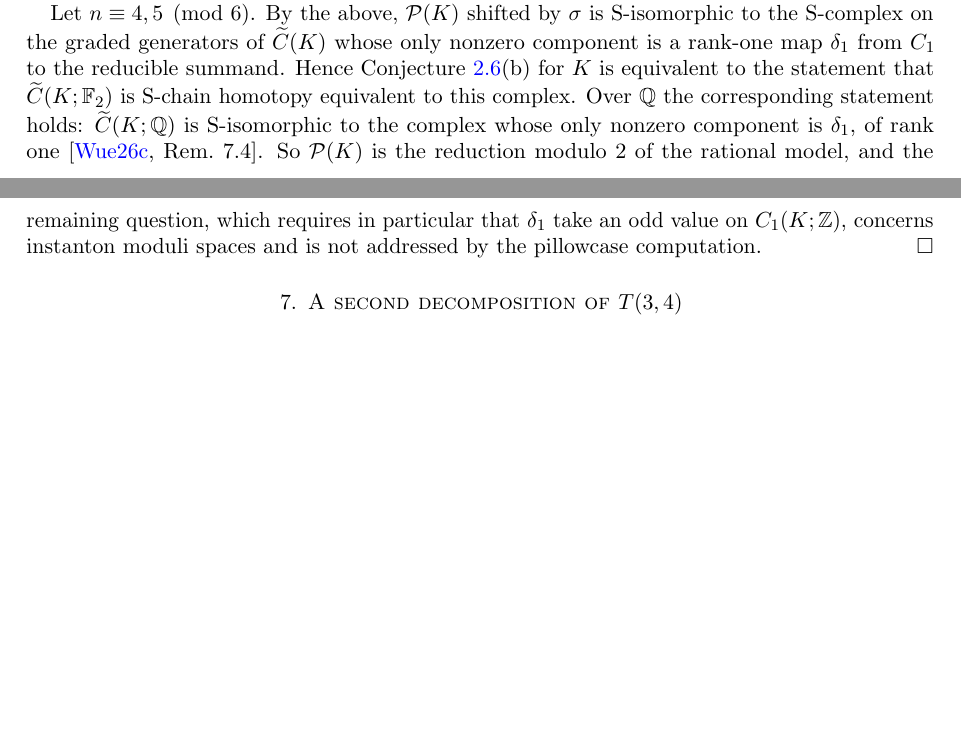
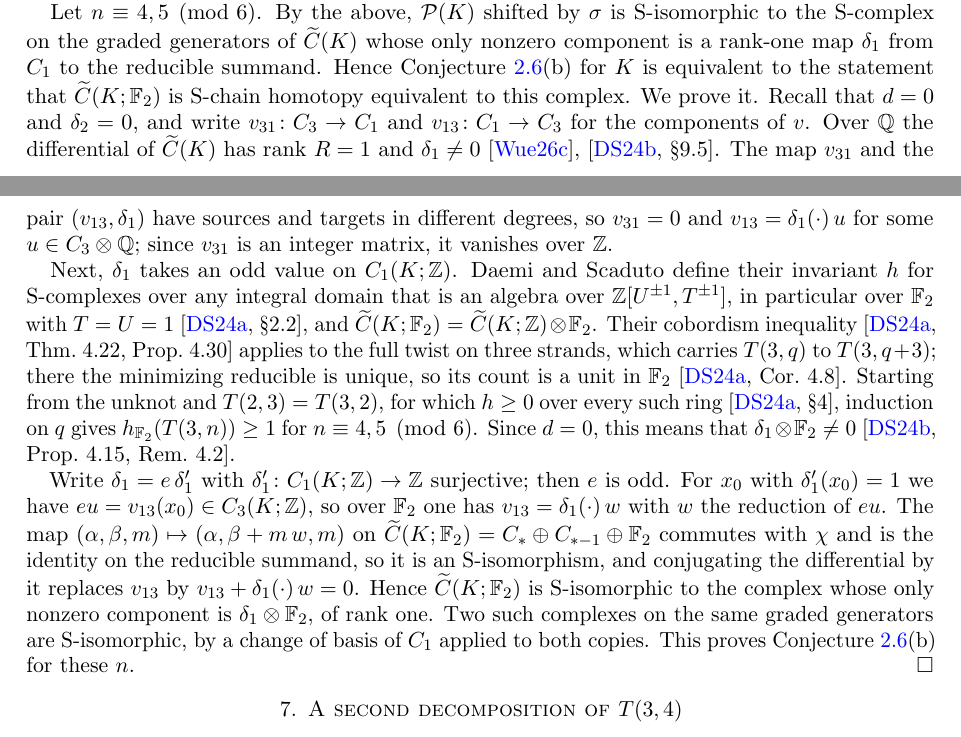
Before and after one commit to bwuebben/pillowcase-bounding-cochain, a LaTeX paper (paper5/main.tex, which reads paper5/sections/06_complex.tex): two parts of pages 34 and 35 of 40, joined at a grey line, cut so that both start at the same text, the shorter picture padded with empty space. Compiled offline with pdfLaTeX.

Commit message:
Paper 5: over F2 the pillowcase complex of every T(3,n) is S-chain homotopy equivalent to the singular instanton S-complex (Theorem 1.3, using a cobordism inequality of Daemi and Scaduto); papers 1, 2, 4 cite it

```diff
--- a/paper5/sections/06_complex.tex
+++ b/paper5/sections/06_complex.tex
@@ -462,9 +462,25 @@ and the isomorphism above is an S-isomorphism. This proves Conjecture~\ref{conj:
 Let $n\equiv4,5\pmod6$. By the above, $\pill(K)$ shifted by $\sigma$ is S-isomorphic to the S-complex on the graded
 generators of $\tC(K)$ whose only nonzero component is a rank-one map $\delta_1$ from $C_1$ to the reducible
 summand. Hence Conjecture~\ref{conj:pillow}(b) for $K$ is equivalent to the statement that $\tC(K;\F_2)$ is
-S-chain homotopy equivalent to this complex. Over $\Q$ the corresponding statement holds: $\tC(K;\Q)$ is
-S-isomorphic to the complex whose only nonzero component is $\delta_1$, of rank one~\cite[Rem.~7.4]{W26}. So
-$\pill(K)$ is the reduction modulo $2$ of the rational model, and the remaining question, which requires in
-particular that $\delta_1$ take an odd value on $C_1(K;\Z)$, concerns instanton moduli spaces and is not addressed
-by the pillowcase computation.
+S-chain homotopy equivalent to this complex. We prove it. Recall
+that $d=0$ and $\delta_2=0$, and write $v_{31}\colon C_3\to C_1$ and $v_{13}\colon C_1\to C_3$ for the components of $v$. Over
+$\Q$ the differential of $\tC(K)$ has rank $R=1$ and $\delta_1\neq0$~\cite{W26},~\cite[\S9.5]{DSEquiv}. The map $v_{31}$ and the pair
+$(v_{13},\delta_1)$ have sources and targets in different degrees, so $v_{31}=0$ and $v_{13}=\delta_1(\cdot)\,u$ for some
+$u\in C_3\otimes\Q$; since $v_{31}$ is an integer matrix, it vanishes over $\Z$.
+
+Next, $\delta_1$ takes an odd value on $C_1(K;\Z)$. Daemi and Scaduto define their invariant $h$ for S-complexes over
+any integral domain that is an algebra over $\Z[U^{\pm1},T^{\pm1}]$, in particular over $\F_2$ with $T=U=1$~\cite[\S2.2]{DScaduto},
+and $\tC(K;\F_2)=\tC(K;\Z)\otimes\F_2$. Their cobordism inequality~\cite[Thm.~4.22, Prop.~4.30]{DScaduto} applies to the full twist
+on three strands, which carries $T(3,q)$ to $T(3,q+3)$; there the minimizing reducible is unique, so its count is a unit
+in $\F_2$~\cite[Cor.~4.8]{DScaduto}. Starting from the unknot and $T(2,3)=T(3,2)$, for which $h\ge0$ over every such
+ring~\cite[\S4]{DScaduto}, induction on $q$ gives $h_{\F_2}(T(3,n))\ge1$ for $n\equiv4,5\pmod 6$. Since $d=0$, this means that
+$\delta_1\otimes\F_2\neq0$~\cite[Prop.~4.15, Rem.~4.2]{DSEquiv}.
+
+Write $\delta_1=e\,\delta_1'$ with $\delta_1'\colon C_1(K;\Z)\to\Z$ surjective; then $e$ is odd. For $x_0$ with $\delta_1'(x_0)=1$ we have
+$eu=v_{13}(x_0)\in C_3(K;\Z)$, so over $\F_2$ one has $v_{13}=\delta_1(\cdot)\,w$ with $w$ the reduction of $eu$. The map
+$(\alpha,\beta,m)\mapsto(\alpha,\beta+m\,w,m)$ on $\tC(K;\F_2)=C_*\oplus C_{*-1}\oplus\F_2$ commutes with $\chi$ and is the identity on the
+reducible summand, so it is an S-isomorphism, and conjugating the differential by it replaces $v_{13}$ by
+$v_{13}+\delta_1(\cdot)\,w=0$. Hence $\tC(K;\F_2)$ is S-isomorphic to the complex whose only nonzero component is
+$\delta_1\otimes\F_2$, of rank one. Two such complexes on the same graded generators are S-isomorphic, by a change of
+basis of $C_1$ applied to both copies. This proves Conjecture~\ref{conj:pillow}(b) for these $n$.
 \end{proof}
```
Also changed, not shown: paper1/main.tex (+1 -2 lines), paper2/sections/04_sheared.tex (+1 -1 lines), paper4/main.tex (+2 -1 lines), paper5/main.tex (+2 -2 lines), paper5/sections/01_intro.tex (+6 -10 lines), README.md, paper1/traceless-gradings.pdf, paper2/pretzel-instanton-pillowcase.pdf, paper4/s-complex-torus-knots.pdf, paper5/pillowcase-torus-knots.pdf.
